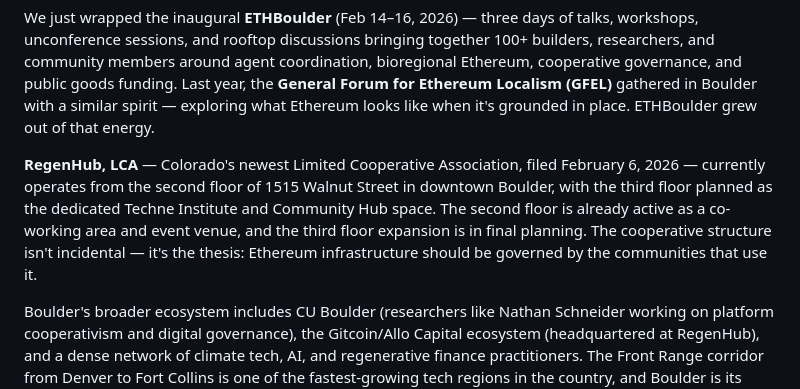
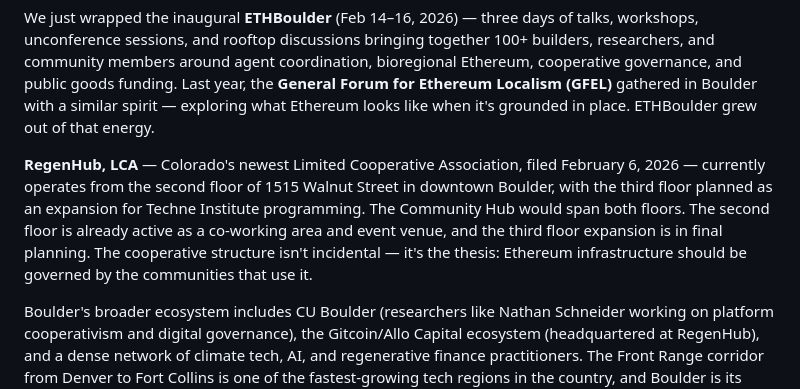
Before and after one commit to nou-techne/nou-techne, a Markdown page: applications/ethereum-community-hub-grant-application.md, the part around the change. Drawn GitHub-style.

Commit message:
Fix: Community Hub spans both second and third floors

```diff
--- a/applications/ethereum-community-hub-grant-application.md
+++ b/applications/ethereum-community-hub-grant-application.md
@@ -21,7 +21,7 @@ Three things make this bioregion ready for a Community Hub:
 
 We just wrapped the inaugural **ETHBoulder** (Feb 14–16, 2026) — three days of talks, workshops, unconference sessions, and rooftop discussions bringing together 100+ builders, researchers, and community members around agent coordination, bioregional Ethereum, cooperative governance, and public goods funding. Last year, the **General Forum for Ethereum Localism (GFEL)** gathered in Boulder with a similar spirit — exploring what Ethereum looks like when it's grounded in place. ETHBoulder grew out of that energy.
 
-**RegenHub, LCA** — Colorado's newest Limited Cooperative Association, filed February 6, 2026 — currently operates from the second floor of 1515 Walnut Street in downtown Boulder, with the third floor planned as the dedicated Techne Institute and Community Hub space. The second floor is already active as a co-working area and event venue, and the third floor expansion is in final planning. The cooperative structure isn't incidental — it's the thesis: Ethereum infrastructure should be governed by the communities that use it.
+**RegenHub, LCA** — Colorado's newest Limited Cooperative Association, filed February 6, 2026 — currently operates from the second floor of 1515 Walnut Street in downtown Boulder, with the third floor planned as an expansion for Techne Institute programming. The Community Hub would span both floors. The second floor is already active as a co-working area and event venue, and the third floor expansion is in final planning. The cooperative structure isn't incidental — it's the thesis: Ethereum infrastructure should be governed by the communities that use it.
 
 Boulder's broader ecosystem includes CU Boulder (researchers like Nathan Schneider working on platform cooperativism and digital governance), the Gitcoin/Allo Capital ecosystem (headquartered at RegenHub), and a dense network of climate tech, AI, and regenerative finance practitioners. The Front Range corridor from Denver to Fort Collins is one of the fastest-growing tech regions in the country, and Boulder is its cultural center.
 
```
